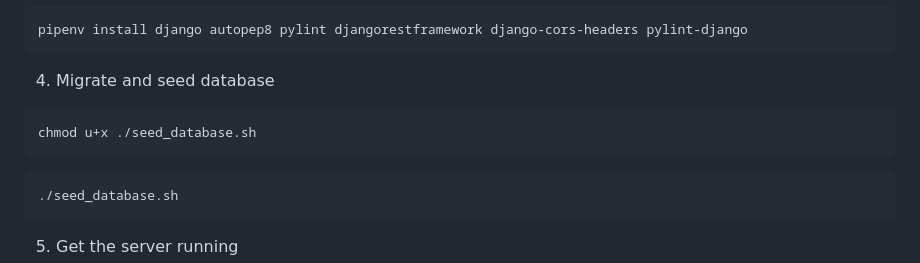
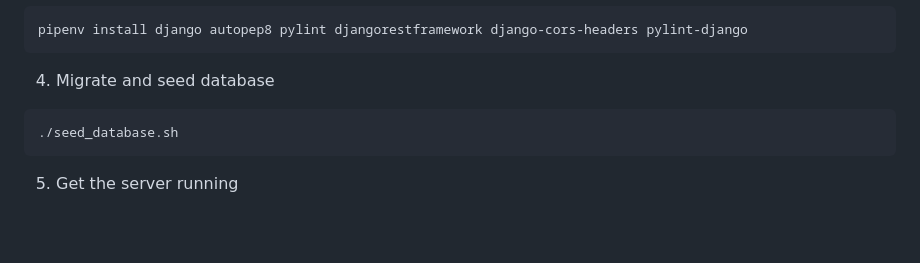
Before and after one commit to jonathanvanduyne/shutterbug_client, a Markdown page: README.md, the part around the change. GitHub-like rendering; blank space fills up the shorter version.

````diff
--- a/README.md
+++ b/README.md
@@ -32,9 +32,6 @@ pipenv install django autopep8 pylint djangorestframework django-cors-headers py
 ```
 
 4. Migrate and seed database
-```sh
-chmod u+x ./seed_database.sh
-```
 ```sh
 ./seed_database.sh
 ```
````
